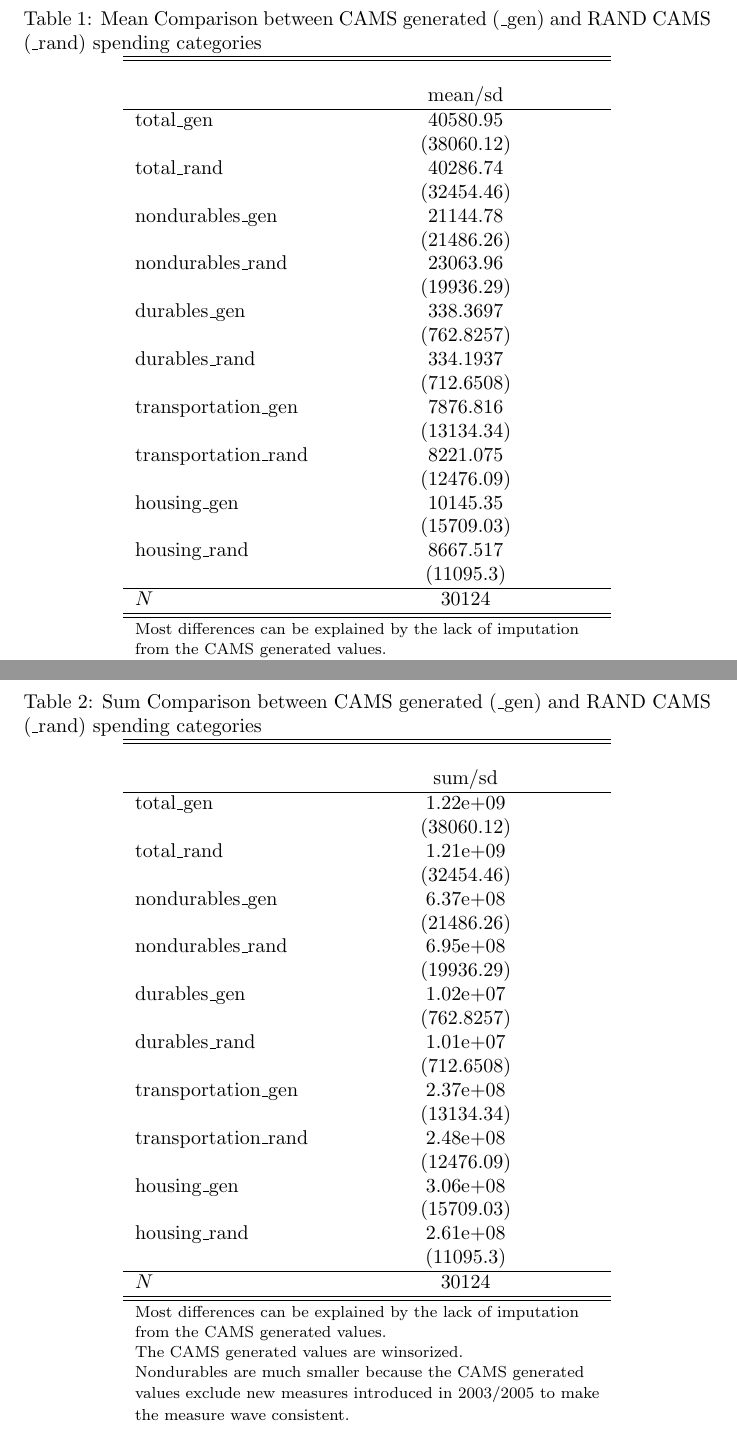
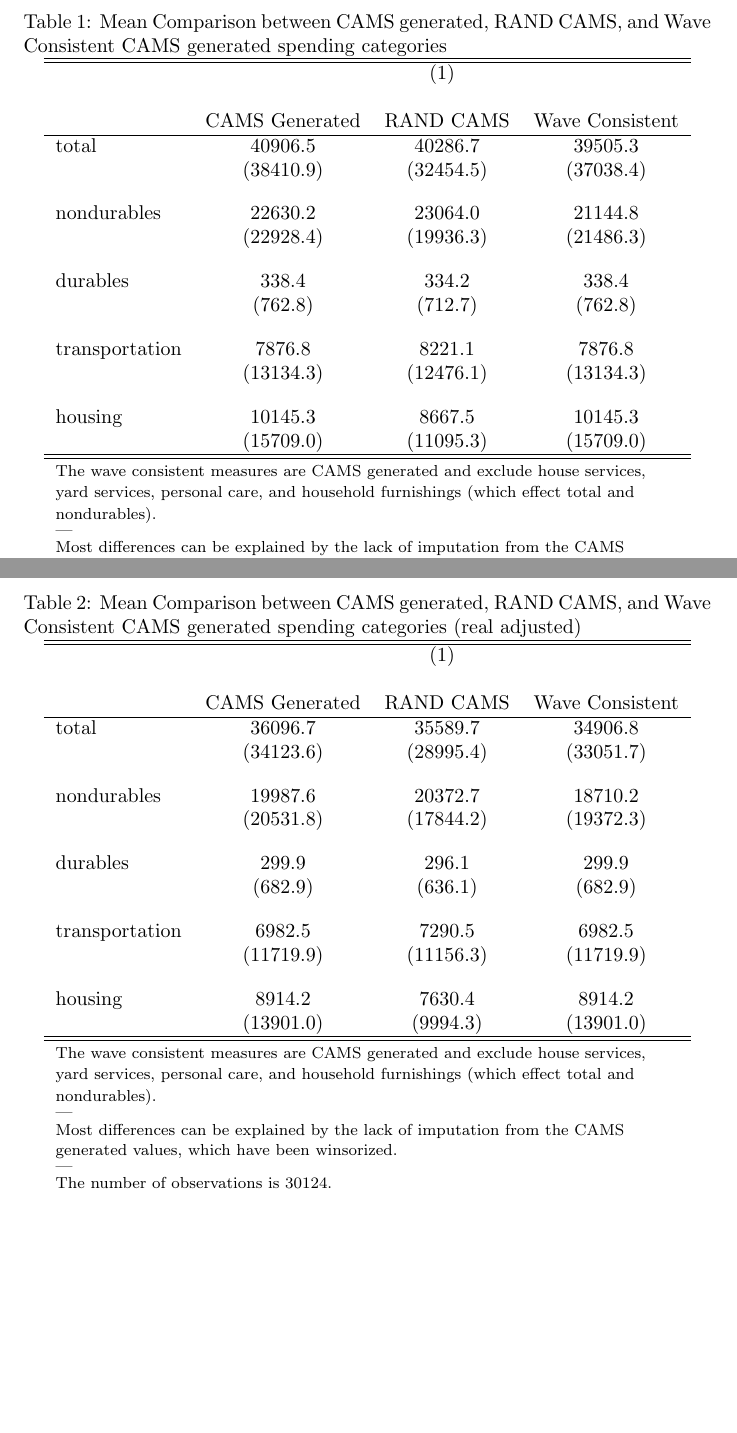
Before and after one commit to pedm/RetirementConsumptionCAMS, a LaTeX document (Data/Final/meanSpending.tex, which reads Data/Final/meanraw.tex, Data/Final/meanraw2.tex, Data/Final/sumraw.tex): two parts of pages 1 and 2 of 2, joined at a grey line, cut so that both start at the same text, the shorter picture padded with empty space. Compiled offline with pdfLaTeX.

Commit message:
Mean Table Finish

```diff
--- a/Data/Final/meanraw.tex
+++ b/Data/Final/meanraw.tex
@@ -1,34 +1,26 @@
 \begin{table}[htbp]\centering
-\def\sym#1{\ifmmode^{#1}\else\(^{#1}\)\fi}
-\caption{Mean Comparison between CAMS generated (\_gen) and RAND CAMS (\_rand) spending categories }
-\begin{tabular}{l*{1}{c}}
+\caption{Mean Comparison between CAMS generated, RAND CAMS, and Wave Consistent CAMS generated spending categories }
+\begin{tabular}{l*{3}{c}}
 \hline\hline
-            &\multicolumn{1}{c}{}\\
-            &     mean/sd\\
+                    &\multicolumn{3}{c}{(1)}               \\
+                    &\multicolumn{3}{c}{}                  \\
+                    &CAMS Generated&   RAND CAMS&Wave Consistent\\
 \hline
-total\_gen   &    40580.95\\
-            &  (38060.12)\\
-total\_rand  &    40286.74\\
-            &  (32454.46)\\
-nondurables\_gen&    21144.78\\
-            &  (21486.26)\\
-nondurables\_rand&    23063.96\\
-            &  (19936.29)\\
-durables\_gen&    338.3697\\
-            &  (762.8257)\\
-durables\_rand&    334.1937\\
-            &  (712.6508)\\
-transportation\_gen&    7876.816\\
-            &  (13134.34)\\
-transportation\_rand&    8221.075\\
-            &  (12476.09)\\
-housing\_gen &    10145.35\\
-            &  (15709.03)\\
-housing\_rand&    8667.517\\
-            &   (11095.3)\\
-\hline
-\(N\)       &       30124\\
+total               &     40906.5&     40286.7&     39505.3\\
+                    &   (38410.9)&   (32454.5)&   (37038.4)\\
+[1em]
+nondurables         &     22630.2&     23064.0&     21144.8\\
+                    &   (22928.4)&   (19936.3)&   (21486.3)\\
+[1em]
+durables            &       338.4&       334.2&       338.4\\
+                    &     (762.8)&     (712.7)&     (762.8)\\
+[1em]
+transportation      &      7876.8&      8221.1&      7876.8\\
+                    &   (13134.3)&   (12476.1)&   (13134.3)\\
+[1em]
+housing             &     10145.3&      8667.5&     10145.3\\
+                    &   (15709.0)&   (11095.3)&   (15709.0)\\
 \hline\hline
-\multicolumn{2}{l}{\footnotesize \shortstack[l]{\\ Most differences can be explained by the lack of imputation \\ from the CAMS generated values. \\ The CAMS generated values are winsorized. \\ Nondurables are much smaller because the CAMS generated \\ values exclude new measures introduced in 2003/2005 to make \\ the measure wave consistent.}}\\
+\multicolumn{4}{l}{\footnotesize \shortstack[l]{\\ The wave consistent measures are CAMS generated and exclude house services, \\ yard services, personal care, and household furnishings (which effect total and \\ nondurables). \\ --- \\ Most differences can be explained by the lack of imputation from the CAMS \\ generated values, which have been winsorized. \\ --- \\ The number of observations is 30124.}}\\
 \end{tabular}
 \end{table}
--- /dev/null
+++ b/Data/Final/meanraw2.tex
@@ -0,0 +1,26 @@
+\begin{table}[htbp]\centering
+\caption{Mean Comparison between CAMS generated, RAND CAMS, and Wave Consistent CAMS generated spending categories (real adjusted)}
+\begin{tabular}{l*{3}{c}}
+\hline\hline
+                    &\multicolumn{3}{c}{(1)}               \\
+                    &\multicolumn{3}{c}{}                  \\
+                    &CAMS Generated&   RAND CAMS&Wave Consistent\\
+\hline
+total               &     36096.7&     35589.7&     34906.8\\
+                    &   (34123.6)&   (28995.4)&   (33051.7)\\
+[1em]
+nondurables         &     19987.6&     20372.7&     18710.2\\
+                    &   (20531.8)&   (17844.2)&   (19372.3)\\
+[1em]
+durables            &       299.9&       296.1&       299.9\\
+                    &     (682.9)&     (636.1)&     (682.9)\\
+[1em]
+transportation      &      6982.5&      7290.5&      6982.5\\
+                    &   (11719.9)&   (11156.3)&   (11719.9)\\
+[1em]
+housing             &      8914.2&      7630.4&      8914.2\\
+                    &   (13901.0)&    (9994.3)&   (13901.0)\\
+\hline\hline
+\multicolumn{4}{l}{\footnotesize \shortstack[l]{\\ The wave consistent measures are CAMS generated and exclude house services, \\ yard services, personal care, and household furnishings (which effect total and \\ nondurables). \\ --- \\ Most differences can be explained by the lack of imputation from the CAMS \\ generated values, which have been winsorized. \\ --- \\ The number of observations is 30124.}}\\
+\end{tabular}
+\end{table}
--- a/Data/Final/sumraw.tex
+++ /dev/null
@@ -1,34 +0,0 @@
-\begin{table}[htbp]\centering
-\def\sym#1{\ifmmode^{#1}\else\(^{#1}\)\fi}
-\caption{Sum Comparison between CAMS generated (\_gen) and RAND CAMS (\_rand) spending categories }
-\begin{tabular}{l*{1}{c}}
-\hline\hline
-            &\multicolumn{1}{c}{}\\
-            &      sum/sd\\
-\hline
-total\_gen   &    1.22e+09\\
-            &  (38060.12)\\
-total\_rand  &    1.21e+09\\
-            &  (32454.46)\\
-nondurables\_gen&    6.37e+08\\
-            &  (21486.26)\\
-nondurables\_rand&    6.95e+08\\
-            &  (19936.29)\\
-durables\_gen&    1.02e+07\\
-            &  (762.8257)\\
-durables\_rand&    1.01e+07\\
-            &  (712.6508)\\
-transportation\_gen&    2.37e+08\\
-            &  (13134.34)\\
-transportation\_rand&    2.48e+08\\
-            &  (12476.09)\\
-housing\_gen &    3.06e+08\\
-            &  (15709.03)\\
-housing\_rand&    2.61e+08\\
-            &   (11095.3)\\
-\hline
-\(N\)       &       30124\\
-\hline\hline
-\multicolumn{2}{l}{\footnotesize \shortstack[l]{\\ Most differences can be explained by the lack of imputation \\ from the CAMS generated values. \\ The CAMS generated values are winsorized. \\ Nondurables are much smaller because the CAMS generated \\ values exclude new measures introduced in 2003/2005 to make \\ the measure wave consistent.}}\\
-\end{tabular}
-\end{table}
```
Also changed, not shown: Data/Final/meanSpending.tex (+1 -1 lines), Data/Final/meanSpending.pdf, 6 other files.
